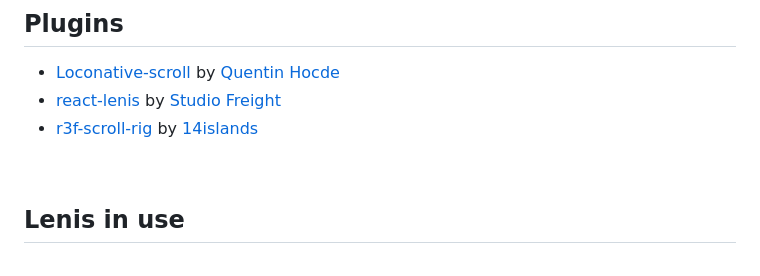
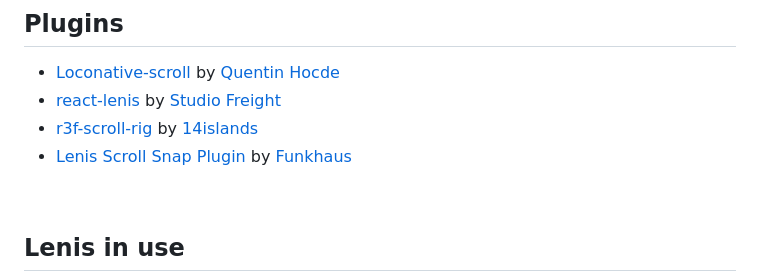
Before and after one commit to darkroomengineering/lenis, a Markdown page: README.md, the part around the change. Rendered like a GitHub page.

Commit message:
Add Lenis Scroll Snap Plugin

```diff
--- a/README.md
+++ b/README.md
@@ -212,6 +212,7 @@ gsap.ticker.add((time)=>{
 - [Loconative-scroll](https://github.com/quentinhocde/loconative-scroll#how-to-switch-from-locomotive-scroll-to-loconative-scroll) by [Quentin Hocde](https://twitter.com/QuentinHocde)
 - [react-lenis](https://github.com/studio-freight/react-lenis) by [Studio Freight](https://www.studiofreight.com/)
 - [r3f-scroll-rig](https://github.com/14islands/r3f-scroll-rig) by [14islands](https://14islands.com/)
+- [Lenis Scroll Snap Plugin](https://github.com/funkhaus/lenis-scroll-snap) by [Funkhaus](https://github.com/funkhaus)
 
 <br>
 
```
